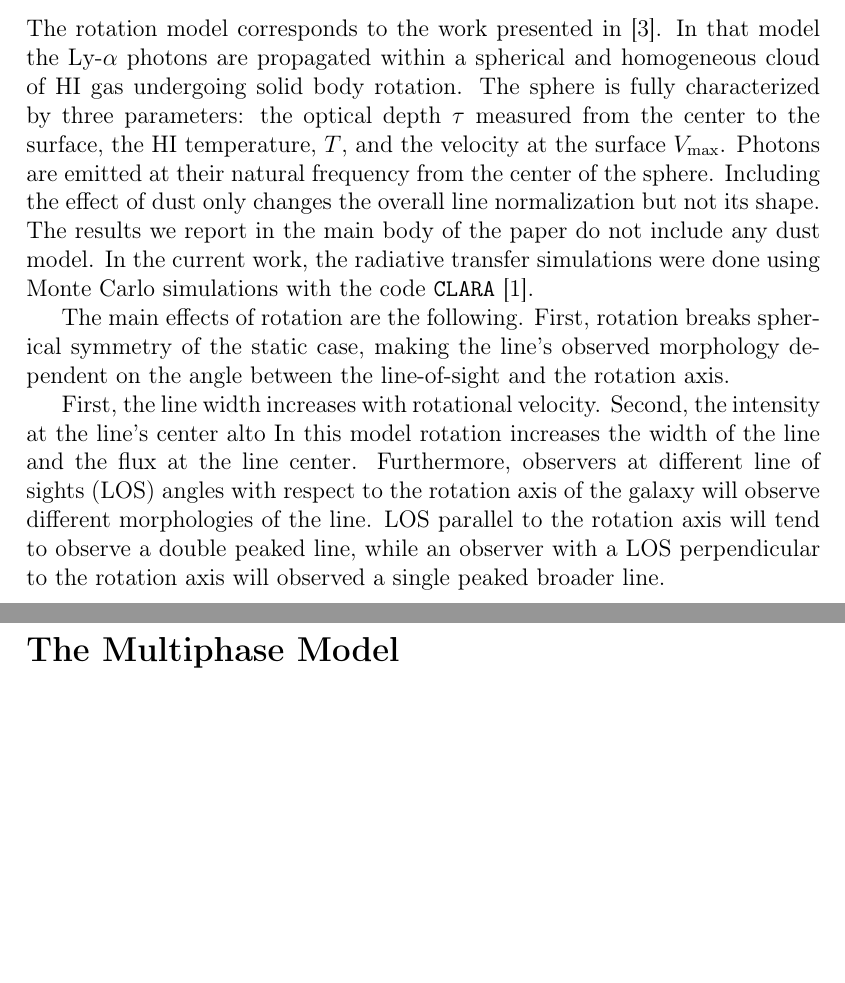
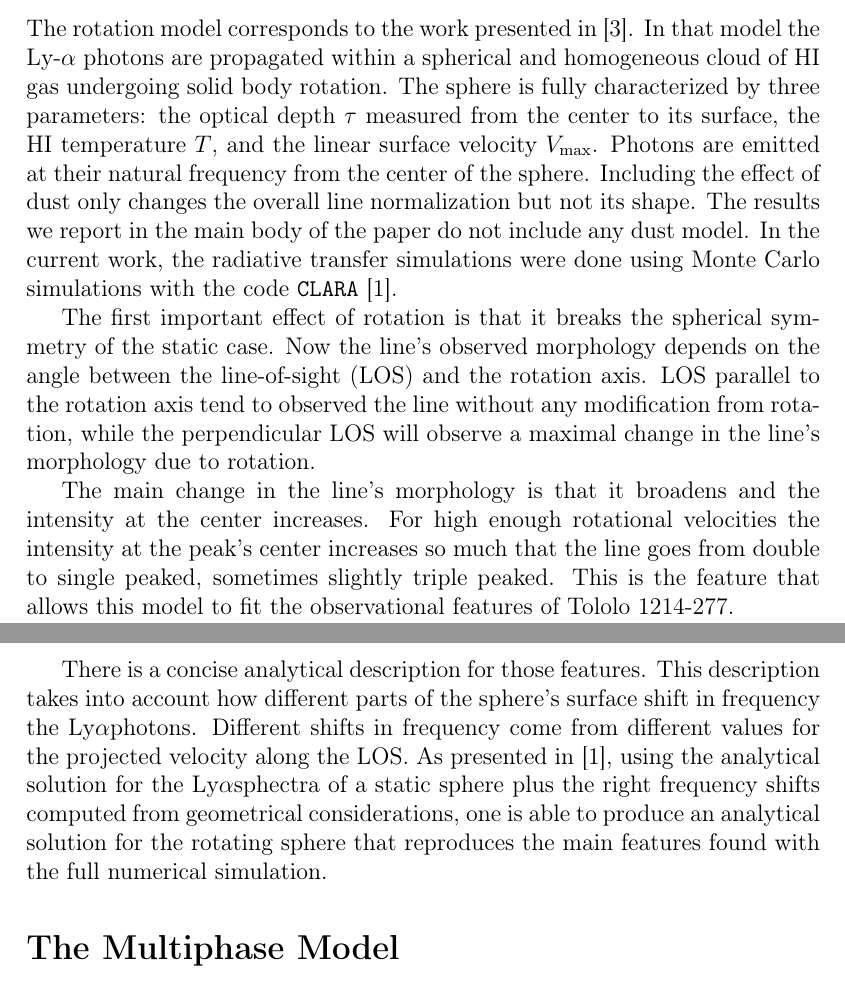
Before and after one commit to astroandes/tololo-lya-fit, a LaTeX document (paper/letter.tex): two parts of pages 7 and 8 of 8, joined at a grey line, cut so that both start at the same text, the shorter picture padded with empty space. Compiled offline with pdfLaTeX.

Commit message:
+1 paragraph on the rotation model

```diff
--- a/paper/letter.tex
+++ b/paper/letter.tex
@@ -398,8 +398,8 @@ In that model the Ly-$\alpha$ photons are propagated
 within a spherical and homogeneous cloud of HI gas undergoing solid
 body rotation.
 The sphere is fully characterized by three parameters: the optical
-depth $\tau$ measured from the center to the surface, the HI
-temperature, $T$, and the velocity at the surface $V_{\rm max}$.
+depth $\tau$ measured from the center to its surface, the HI
+temperature $T$, and the linear surface velocity $V_{\rm max}$.
 Photons are emitted at their natural frequency from the center of the
 sphere.
 Including the effect of dust only changes the overall line
@@ -410,21 +410,35 @@ In the current work, the radiative transfer simulations were done
 using Monte Carlo simulations with the code \texttt{CLARA}
 \cite{CLARA}.
 
-The main effects of rotation are the following.
-First, rotation breaks spherical symmetry of the
-static case, making the line's observed morphology dependent on the
-angle between the line-of-sight and the rotation axis.
+The first important effect of rotation is that it breaks the spherical
+symmetry of the static case.
+Now the line's observed morphology depends on the angle between the
+line-of-sight (LOS) and the rotation axis.
+LOS parallel to the rotation axis tend to observed the line without
+any modification from rotation, while the perpendicular LOS will
+observe a maximal change in the line's morphology due to rotation.
 
-First, the line width increases with rotational velocity.
-Second, the intensity at the line's center alto
-In this model rotation increases the width of the line and the flux at
-the line center.
-Furthermore, observers at different line of sights
-(LOS) angles with respect to the rotation axis of the galaxy will observe
-different morphologies of the line. LOS parallel to the rotation axis
-will tend to observe a double peaked line, while an observer with a LOS
-perpendicular to the rotation axis will observed a single peaked
-broader line.
+The main change in the line's morphology is that it broadens and the
+intensity at the center increases.
+For high enough rotational velocities the intensity at the peak's
+center increases so much that the line goes from double to single
+peaked, sometimes slightly triple peaked.
+This is the feature that allows this model to fit the observational
+features of \tol.
+
+There is a concise analytical description for those features.
+This description takes into account how different parts of the
+sphere's surface shift in frequency the \lya photons.
+Different shifts in frequency come from different values for the projected
+velocity along the LOS.
+As presented in \cite{CLARA}, using the analytical solution for the
+\lya sphectra of a static sphere plus the right frequency shifts
+computed from geometrical considerations, one is able to produce an
+analytical solution for the rotating sphere that reproduces the main
+features found with the full numerical simulation.
+
+
+
 
 
 \section*{The Multiphase Model}
```
